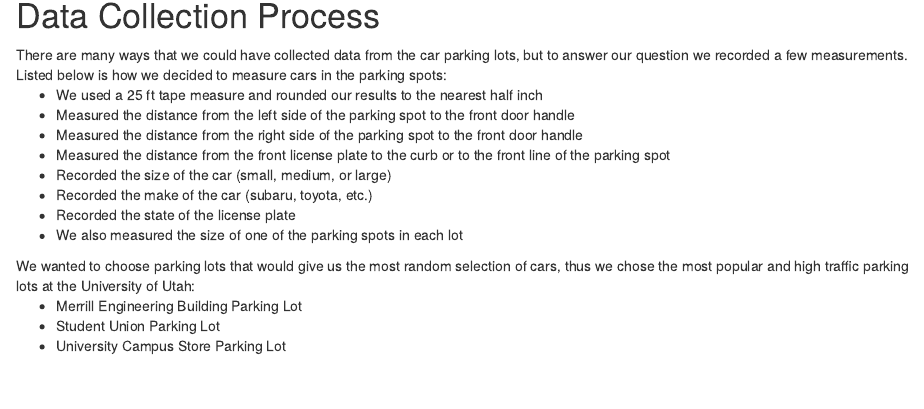
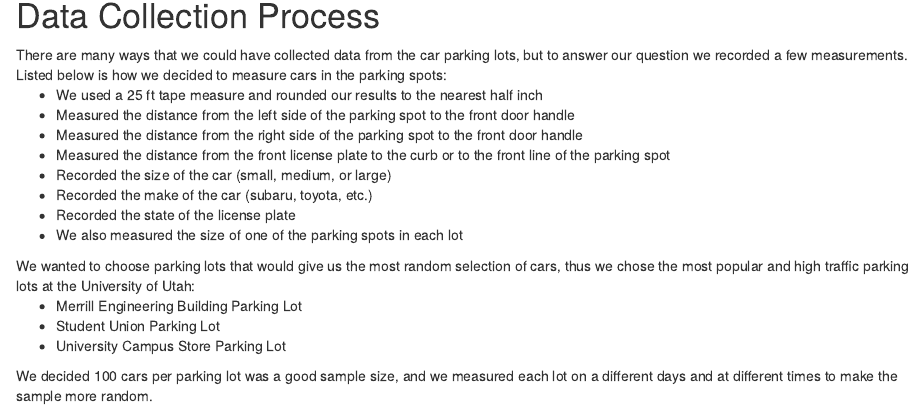
Before and after one commit to gabebautista11/final-stats-project, an R Markdown document (final-stats-project.Rmd): the page in a window 1100 px wide, from 940 px down. Rendered offline with R 4.5, knitr and Pandoc, with nearby package versions.

Commit message:
finished data collection section

```diff
--- a/final-stats-project.Rmd
+++ b/final-stats-project.Rmd
@@ -52,3 +52,5 @@
   <li>Student Union Parking Lot</li>
   <li>University Campus Store Parking Lot</li>
 </ul>
+
+We decided 100 cars per parking lot was a good sample size, and we measured each lot on a different days and at different times to make the sample more random.
```
